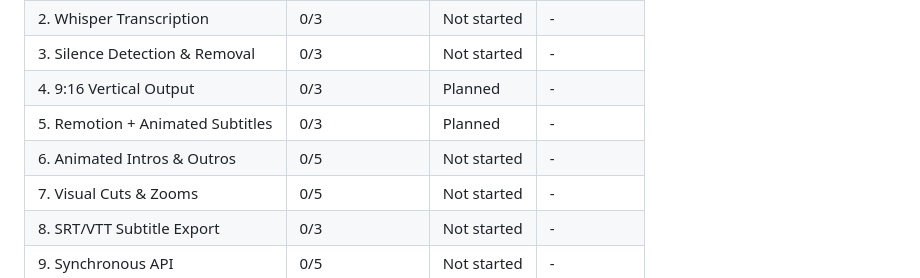
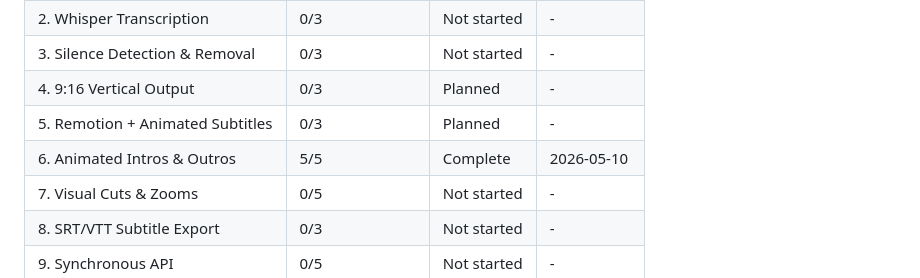
Before and after one commit to luishelgueradev/reel-factory, a Markdown page: .planning/ROADMAP.md, the part around one of its changes. GitHub-like rendering.

```diff
--- a/.planning/ROADMAP.md
+++ b/.planning/ROADMAP.md
@@ -222,7 +222,7 @@ Phases execute in numeric order: 1 → 2 → 3 → 4 → 5 → 6 → 7 → 8 →
 | 3. Silence Detection & Removal | 0/3 | Not started | - |
 | 4. 9:16 Vertical Output | 0/3 | Planned | - |
 | 5. Remotion + Animated Subtitles | 0/3 | Planned | - |
-| 6. Animated Intros & Outros | 0/5 | Not started | - |
+| 6. Animated Intros & Outros | 5/5 | Complete    | 2026-05-10 |
 | 7. Visual Cuts & Zooms | 0/5 | Not started | - |
 | 8. SRT/VTT Subtitle Export | 0/3 | Not started | - |
 | 9. Synchronous API | 0/5 | Not started | - |
```
Also changed, not shown: other parts of .planning/ROADMAP.md (+1 -1 lines).
